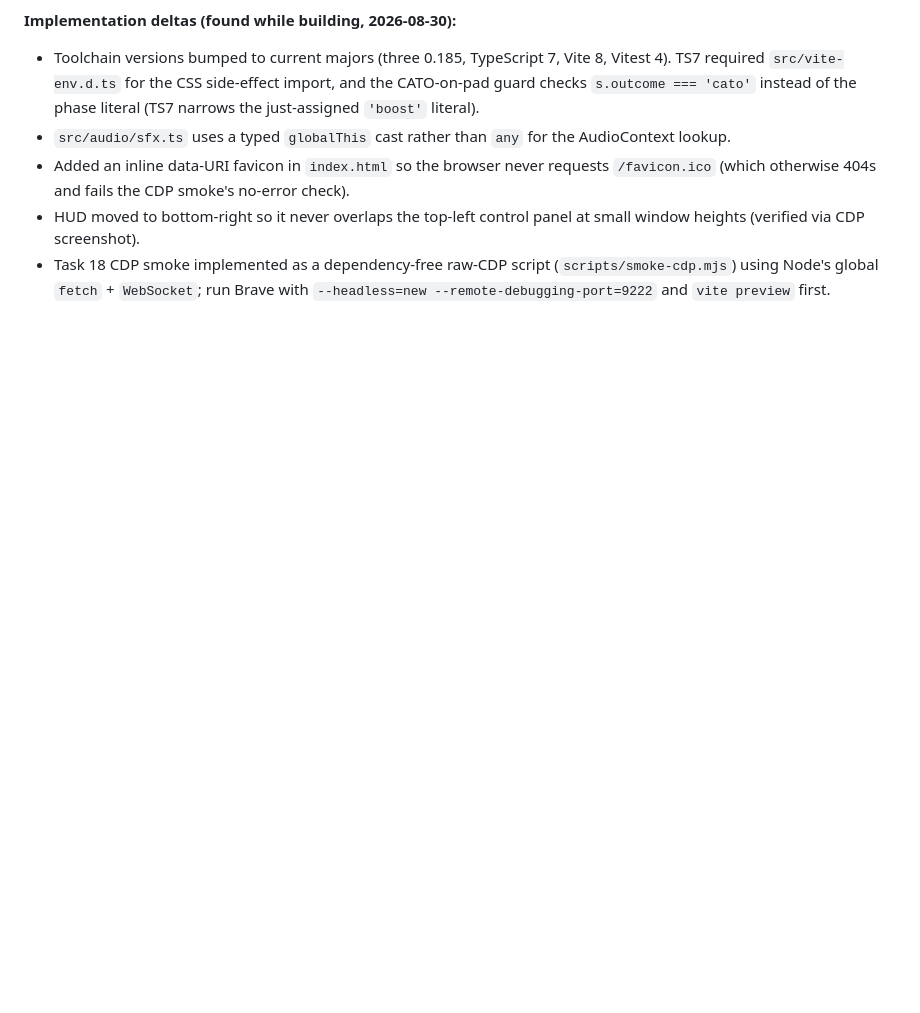
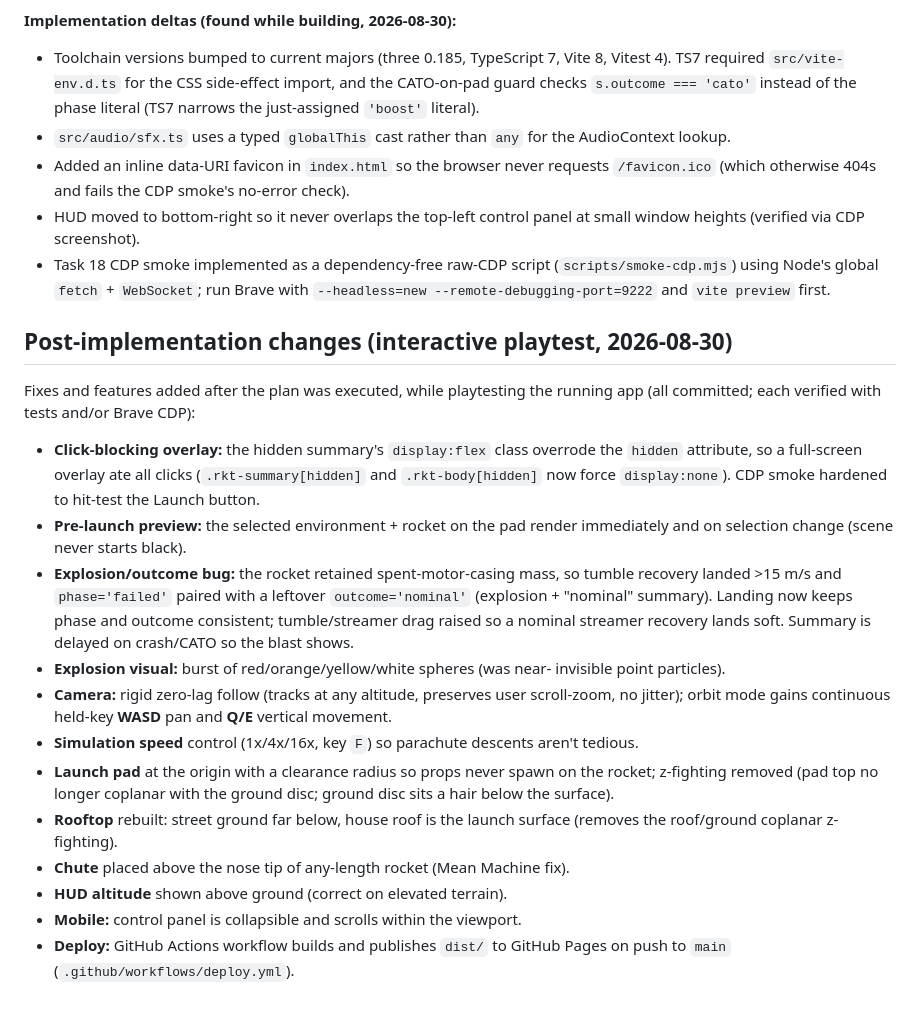
Before and after one commit to bikemazzell/rkt-simulator, a Markdown page: docs/plan.md, the part around the change. GitHub-like rendering; blank space fills up the shorter version.

Commit message:
docs: sync spec/plan with playtest features (mobile, speed, camera, deploy)

```diff
--- a/docs/plan.md
+++ b/docs/plan.md
@@ -2686,3 +2686,37 @@ in Task 17. `Outcome`, `FlightPhase`, `EnvParams` defined once in Task 2.
 - Task 18 CDP smoke implemented as a dependency-free raw-CDP script
   (`scripts/smoke-cdp.mjs`) using Node's global `fetch` + `WebSocket`; run Brave
   with `--headless=new --remote-debugging-port=9222` and `vite preview` first.
+
+## Post-implementation changes (interactive playtest, 2026-08-30)
+
+Fixes and features added after the plan was executed, while playtesting the
+running app (all committed; each verified with tests and/or Brave CDP):
+
+- **Click-blocking overlay:** the hidden summary's `display:flex` class overrode
+  the `hidden` attribute, so a full-screen overlay ate all clicks (`.rkt-summary[hidden]`
+  and `.rkt-body[hidden]` now force `display:none`). CDP smoke hardened to
+  hit-test the Launch button.
+- **Pre-launch preview:** the selected environment + rocket on the pad render
+  immediately and on selection change (scene never starts black).
+- **Explosion/outcome bug:** the rocket retained spent-motor-casing mass, so
+  tumble recovery landed >15 m/s and `phase='failed'` paired with a leftover
+  `outcome='nominal'` (explosion + "nominal" summary). Landing now keeps phase
+  and outcome consistent; tumble/streamer drag raised so a nominal streamer
+  recovery lands soft. Summary is delayed on crash/CATO so the blast shows.
+- **Explosion visual:** burst of red/orange/yellow/white spheres (was near-
+  invisible point particles).
+- **Camera:** rigid zero-lag follow (tracks at any altitude, preserves user
+  scroll-zoom, no jitter); orbit mode gains continuous held-key **WASD** pan and
+  **Q/E** vertical movement.
+- **Simulation speed** control (1x/4x/16x, key `F`) so parachute descents aren't
+  tedious.
+- **Launch pad** at the origin with a clearance radius so props never spawn on
+  the rocket; z-fighting removed (pad top no longer coplanar with the ground
+  disc; ground disc sits a hair below the surface).
+- **Rooftop** rebuilt: street ground far below, house roof is the launch surface
+  (removes the roof/ground coplanar z-fighting).
+- **Chute** placed above the nose tip of any-length rocket (Mean Machine fix).
+- **HUD altitude** shown above ground (correct on elevated terrain).
+- **Mobile:** control panel is collapsible and scrolls within the viewport.
+- **Deploy:** GitHub Actions workflow builds and publishes `dist/` to GitHub
+  Pages on push to `main` (`.github/workflows/deploy.yml`).
```
Also changed, not shown: docs/spec.md (+11 -4 lines).
